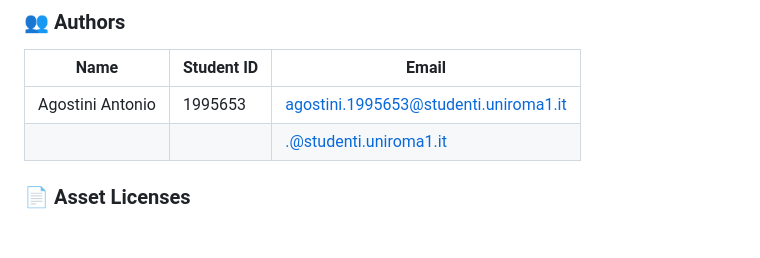
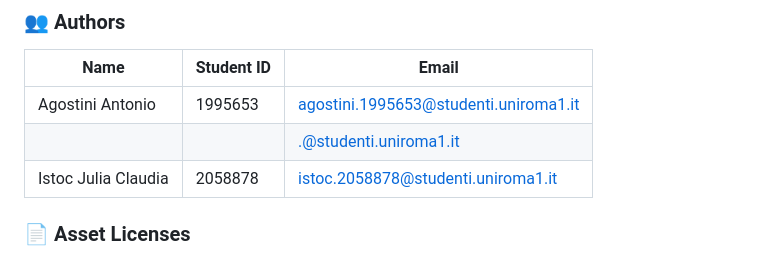
Before and after one commit to SapienzaInteractiveGraphicsCourse/final-project-thegoblinslayers, a Markdown page: README.md, the part around the change. Rendered like a GitHub page; blank space fills up the shorter version.

Commit message:
Add student Istoc Julia Claudia to README

```diff
--- a/README.md
+++ b/README.md
@@ -97,6 +97,7 @@ The inventory (`I`) consists of **4 slots**:
 |------|-----------|-------|
 | Agostini Antonio | 1995653 | agostini.1995653@studenti.uniroma1.it |
 |  |  | .@studenti.uniroma1.it |
+| Istoc Julia Claudia | 2058878 | istoc.2058878@studenti.uniroma1.it |
 
 ### 📄 Asset Licenses
 
```
